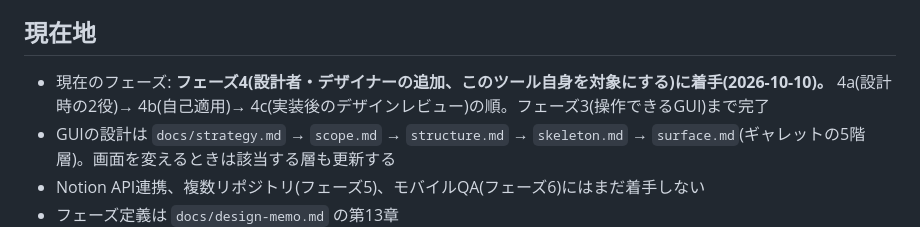
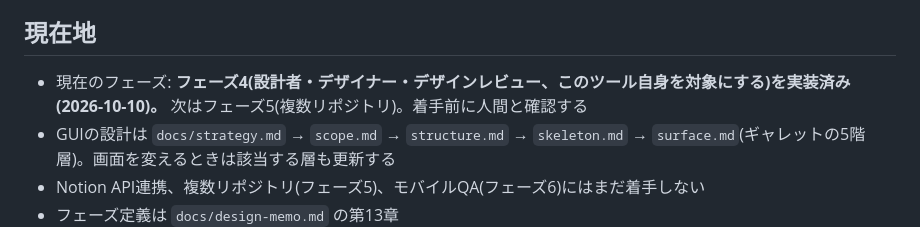
Before and after one commit to kzfrkw/agent-crew, a Markdown page: CLAUDE.md, the part around the change. Drawn GitHub-style.

```diff
--- a/CLAUDE.md
+++ b/CLAUDE.md
@@ -5,7 +5,7 @@
 
 ## 現在地
 
-- 現在のフェーズ: **フェーズ4(設計者・デザイナーの追加、このツール自身を対象にする)に着手(2026-10-10)。** 4a(設計時の2役)→ 4b(自己適用)→ 4c(実装後のデザインレビュー)の順。フェーズ3(操作できるGUI)まで完了
+- 現在のフェーズ: **フェーズ4(設計者・デザイナー・デザインレビュー、このツール自身を対象にする)を実装済み(2026-10-10)。** 次はフェーズ5(複数リポジトリ)。着手前に人間と確認する
 - GUIの設計は `docs/strategy.md` → `scope.md` → `structure.md` → `skeleton.md` → `surface.md`(ギャレットの5階層)。画面を変えるときは該当する層も更新する
 - Notion API連携、複数リポジトリ(フェーズ5)、モバイルQA(フェーズ6)にはまだ着手しない
 - フェーズ定義は `docs/design-memo.md` の第13章
```
Also changed, not shown: docs/design-memo.md (+2 -2 lines), docs/e2e-log.md (+11 -0 lines).
